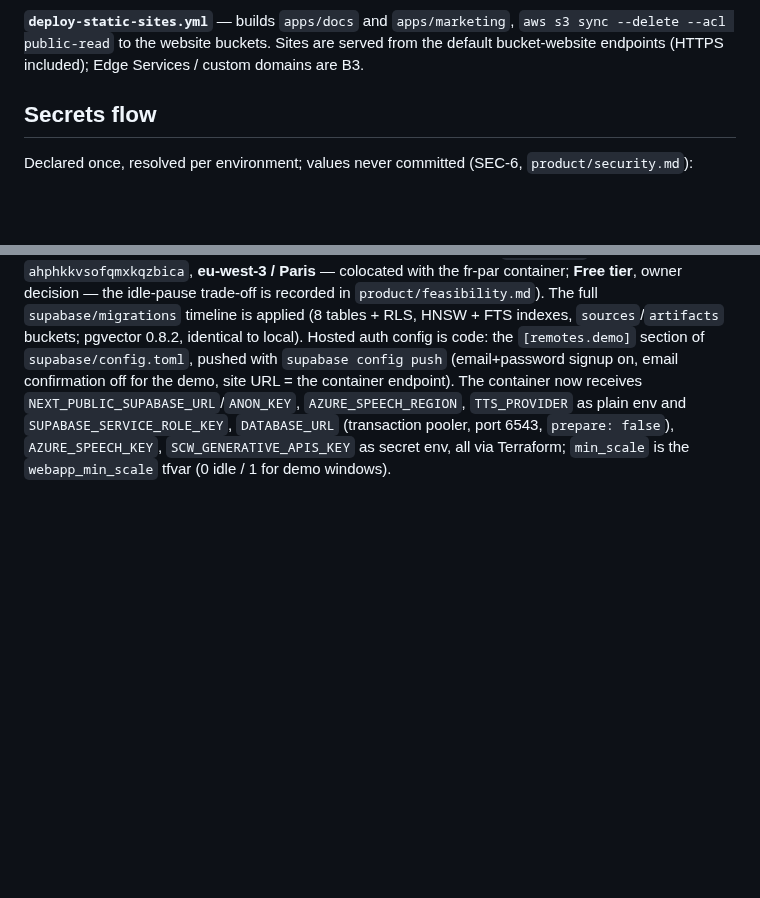
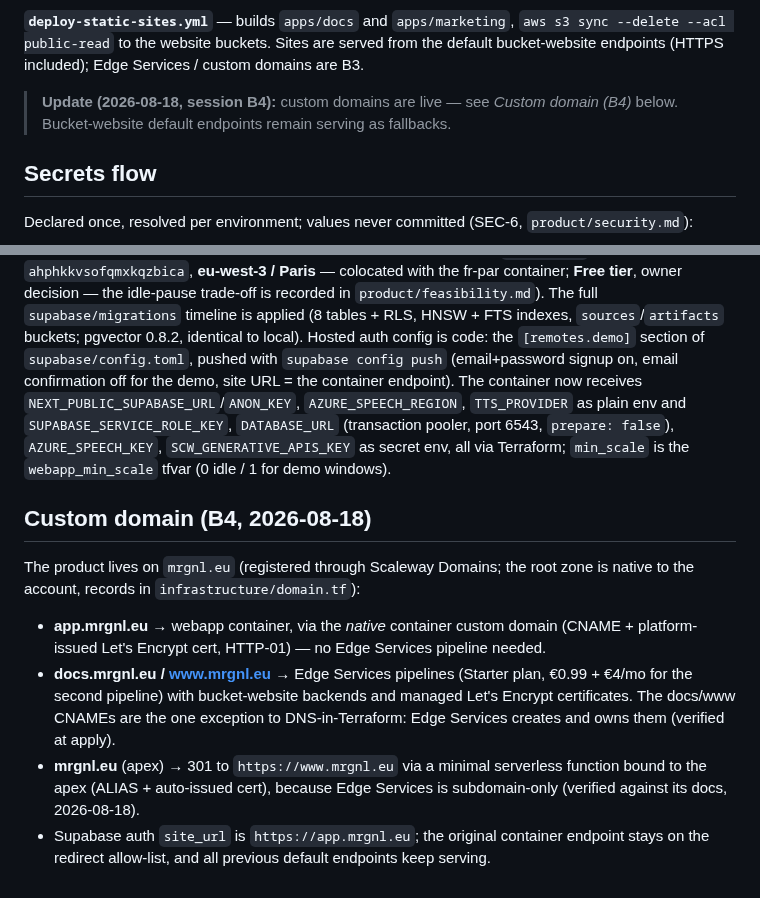
Before and after one commit to DonHeidi/notebooklm-clone, a Markdown page: product/architecture/physical.md, 2 parts joined by grey strips. Drawn GitHub-style; blank space fills up the shorter version.

Commit message:
docs: B4 handover + physical.md custom-domain section
Co-Authored-By: Claude Fable 5 <noreply@anthropic.com>

```diff
--- a/product/architecture/physical.md
+++ b/product/architecture/physical.md
@@ -74,6 +74,9 @@ to `/login` (the auth proxy is part of the deploy contract).
 `aws s3 sync --delete --acl public-read` to the website buckets. Sites are
 served from the default bucket-website endpoints (HTTPS included); Edge
 Services / custom domains are B3.
+> **Update (2026-08-18, session B4):** custom domains are live — see
+> *Custom domain (B4)* below. Bucket-website default endpoints remain
+> serving as fallbacks.
 
 ## Secrets flow
 
@@ -107,3 +110,23 @@ endpoint). The container now receives `NEXT_PUBLIC_SUPABASE_URL`/`ANON_KEY`,
 `prepare: false`), `AZURE_SPEECH_KEY`, `SCW_GENERATIVE_APIS_KEY` as secret
 env, all via Terraform; `min_scale` is the `webapp_min_scale` tfvar
 (0 idle / 1 for demo windows).
+
+## Custom domain (B4, 2026-08-18)
+
+The product lives on `mrgnl.eu` (registered through Scaleway Domains; the
+root zone is native to the account, records in `infrastructure/domain.tf`):
+
+- **app.mrgnl.eu** → webapp container, via the *native* container custom
+  domain (CNAME + platform-issued Let's Encrypt cert, HTTP-01) — no Edge
+  Services pipeline needed.
+- **docs.mrgnl.eu / www.mrgnl.eu** → Edge Services pipelines (Starter plan,
+  €0.99 + €4/mo for the second pipeline) with bucket-website backends and
+  managed Let's Encrypt certificates. The docs/www CNAMEs are the one
+  exception to DNS-in-Terraform: Edge Services creates and owns them
+  (verified at apply).
+- **mrgnl.eu** (apex) → 301 to `https://www.mrgnl.eu` via a minimal
+  serverless function bound to the apex (ALIAS + auto-issued cert), because
+  Edge Services is subdomain-only (verified against its docs, 2026-08-18).
+- Supabase auth `site_url` is `https://app.mrgnl.eu`; the original
+  container endpoint stays on the redirect allow-list, and all previous
+  default endpoints keep serving.
```
Also changed, not shown: handovers/2026-08-18-session-b4-custom-domain.md (added, +94 -0 lines).
